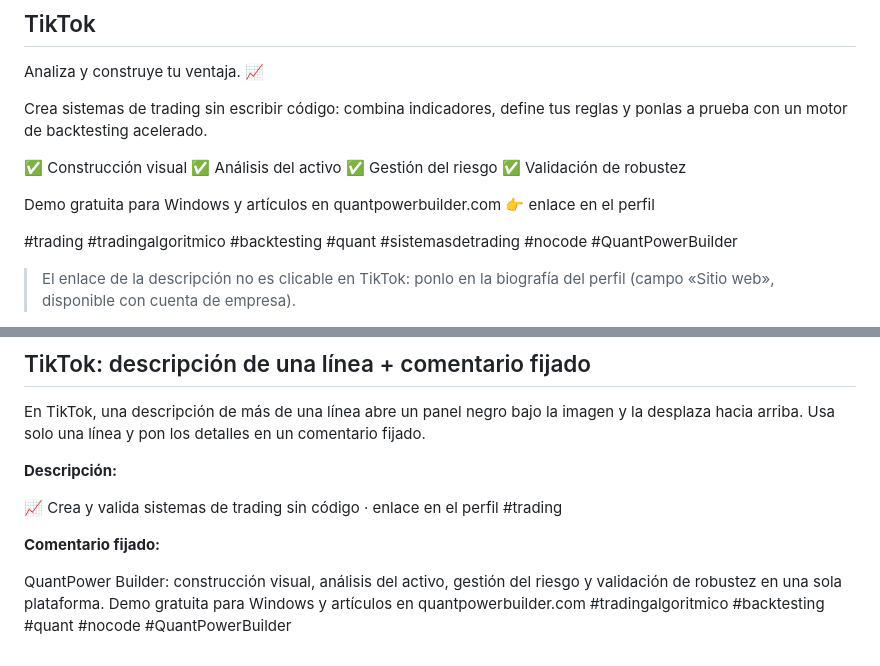
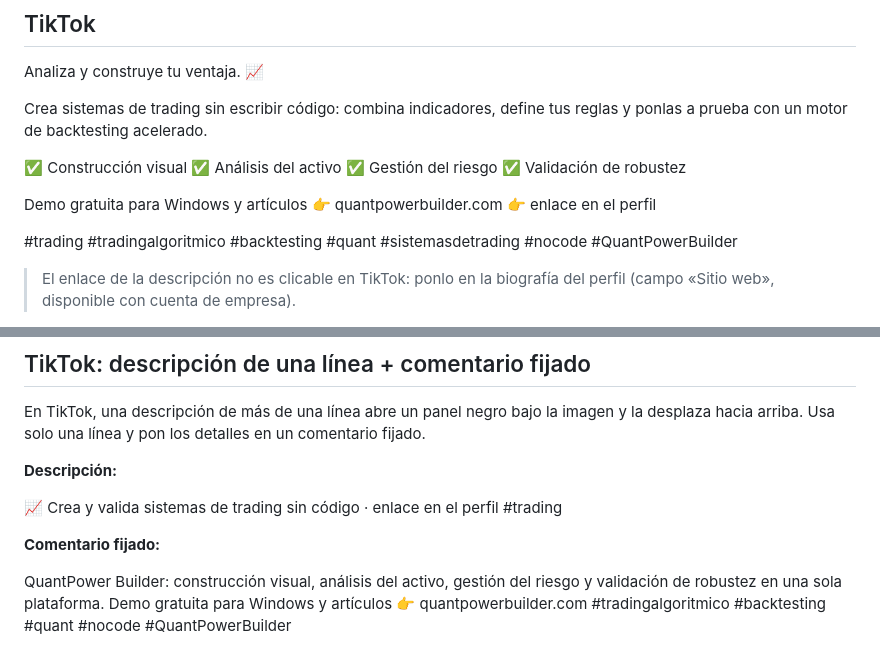
Before and after one commit to ev1lmach1ne/quantpower-builder-demo, a Markdown page: redes/01-presentacion/texto-post.md, 2 parts joined by grey strips. GitHub-like rendering.

```diff
--- a/redes/01-presentacion/texto-post.md
+++ b/redes/01-presentacion/texto-post.md
@@ -51,7 +51,7 @@ Crea sistemas de trading sin escribir código: combina indicadores, define tus r
 ✅ Gestión del riesgo
 ✅ Validación de robustez
 
-Demo gratuita para Windows y artículos en quantpowerbuilder.com 👉 enlace en el perfil
+Demo gratuita para Windows y artículos 👉 quantpowerbuilder.com 👉 enlace en el perfil
 
 #trading #tradingalgoritmico #backtesting #quant #sistemasdetrading #nocode #QuantPowerBuilder
 
@@ -131,5 +131,5 @@ comentario fijado.
 
 **Comentario fijado:**
 
-QuantPower Builder: construcción visual, análisis del activo, gestión del riesgo y validación de robustez en una sola plataforma. Demo gratuita para Windows y artículos en quantpowerbuilder.com
+QuantPower Builder: construcción visual, análisis del activo, gestión del riesgo y validación de robustez en una sola plataforma. Demo gratuita para Windows y artículos 👉 quantpowerbuilder.com
 #tradingalgoritmico #backtesting #quant #nocode #QuantPowerBuilder
```
Also changed, not shown: redes/03-licencia-de-por-vida/texto-post.md (+3 -3 lines), redes/04-backtesting-carrusel/texto-post.md (+6 -6 lines).
